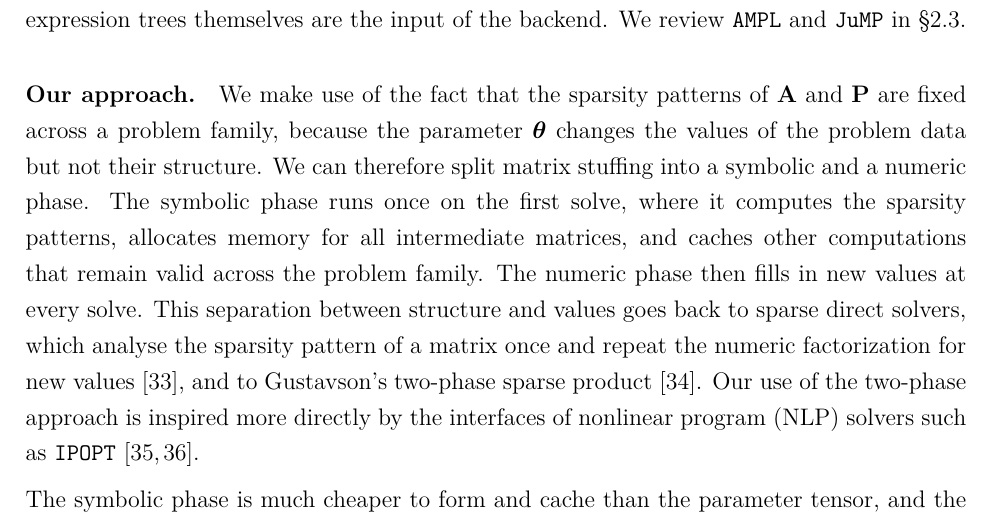
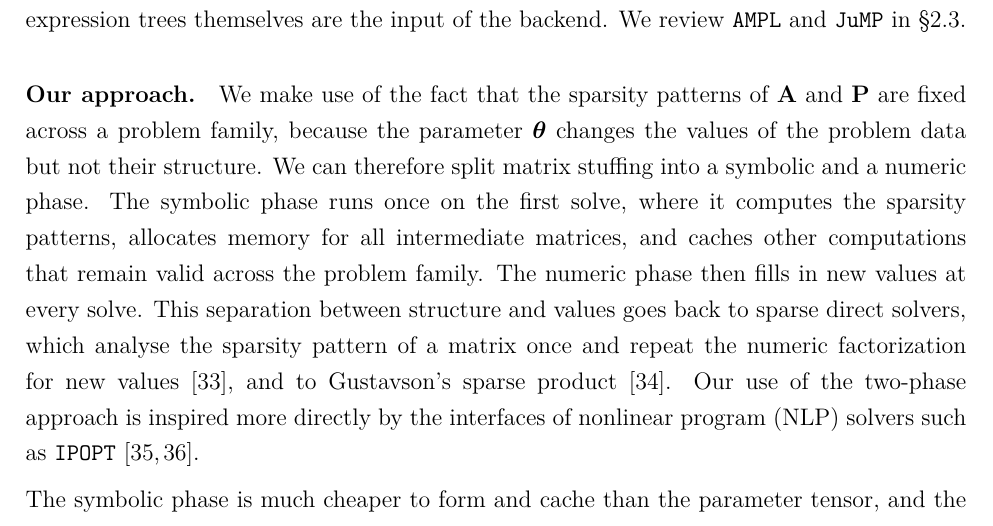
Before and after one commit to LORER-MTL/wzz-thesis, a LaTeX thesis (Document.tex, which reads 5-Introduction.tex): part of page 21 of 82, cut so that both start at the same text. Compiled offline with pdfLaTeX.

Commit message:
Introduction: one "two-phase" in the lineage of the split
Co-Authored-By: Claude Opus 5.5 (1M context) <noreply@anthropic.com>

```diff
--- a/5-Introduction.tex
+++ b/5-Introduction.tex
@@ -147,10 +147,9 @@ across the problem family.
 The numeric phase then fills in new values at every solve.
 This separation between structure and values goes back to sparse direct solvers, which
 analyse the sparsity pattern of a matrix once and repeat the numeric factorization for new
-values \cite{davis2006direct}, and to Gustavson's two-phase sparse
-product \cite{gustavson1978two}. Our use of the two-phase approach is inspired more directly
-by the interfaces of \ac{NLP} solvers such as \texttt{IPOPT}
-\cite{wachter2006ipopt, cederberg2025disciplined}.
+values \cite{davis2006direct}, and to Gustavson's sparse product \cite{gustavson1978two}.
+Our use of the two-phase approach is inspired more directly by the interfaces of \ac{NLP}
+solvers such as \texttt{IPOPT} \cite{wachter2006ipopt, cederberg2025disciplined}.
 
 The symbolic phase is much cheaper to form and cache than the parameter tensor, and the
 numeric phase is often similar in cost to applying the matrix-vector product.
```
